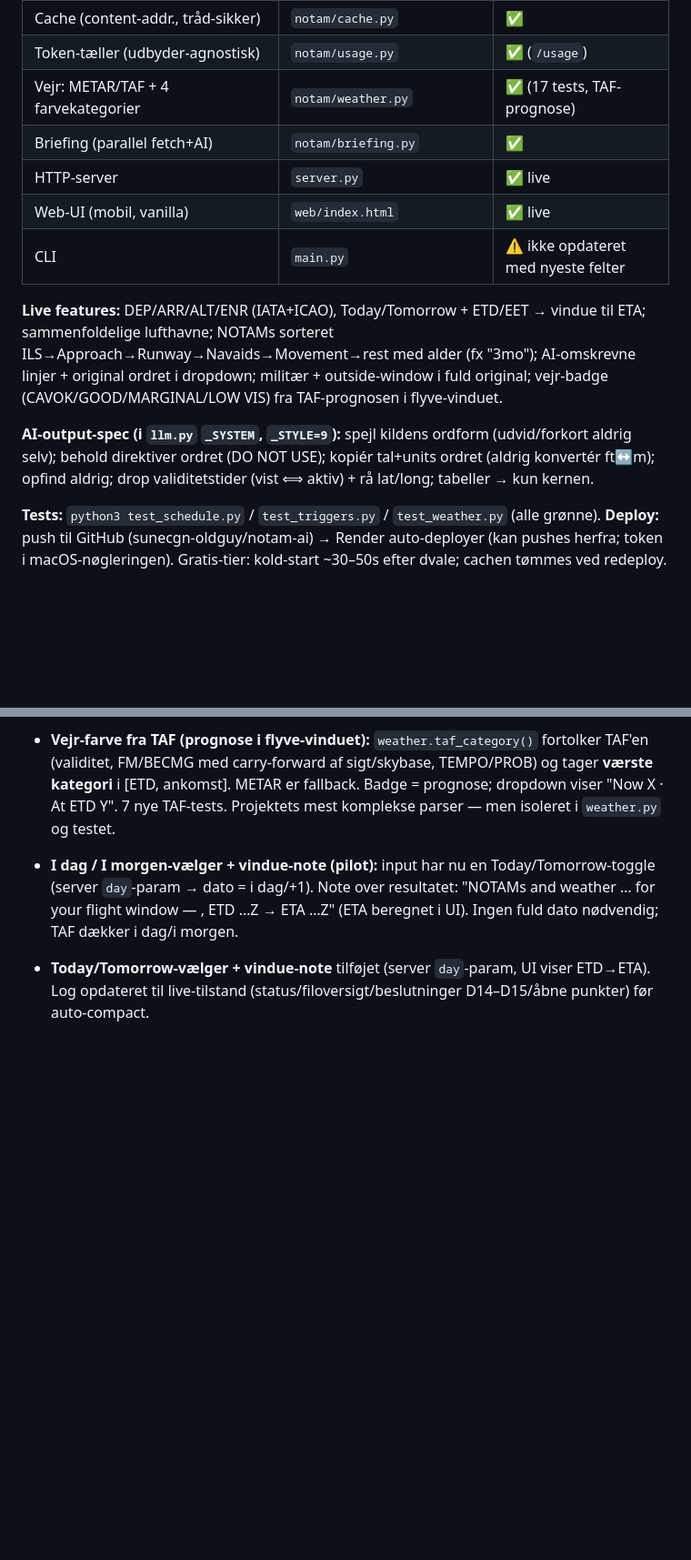
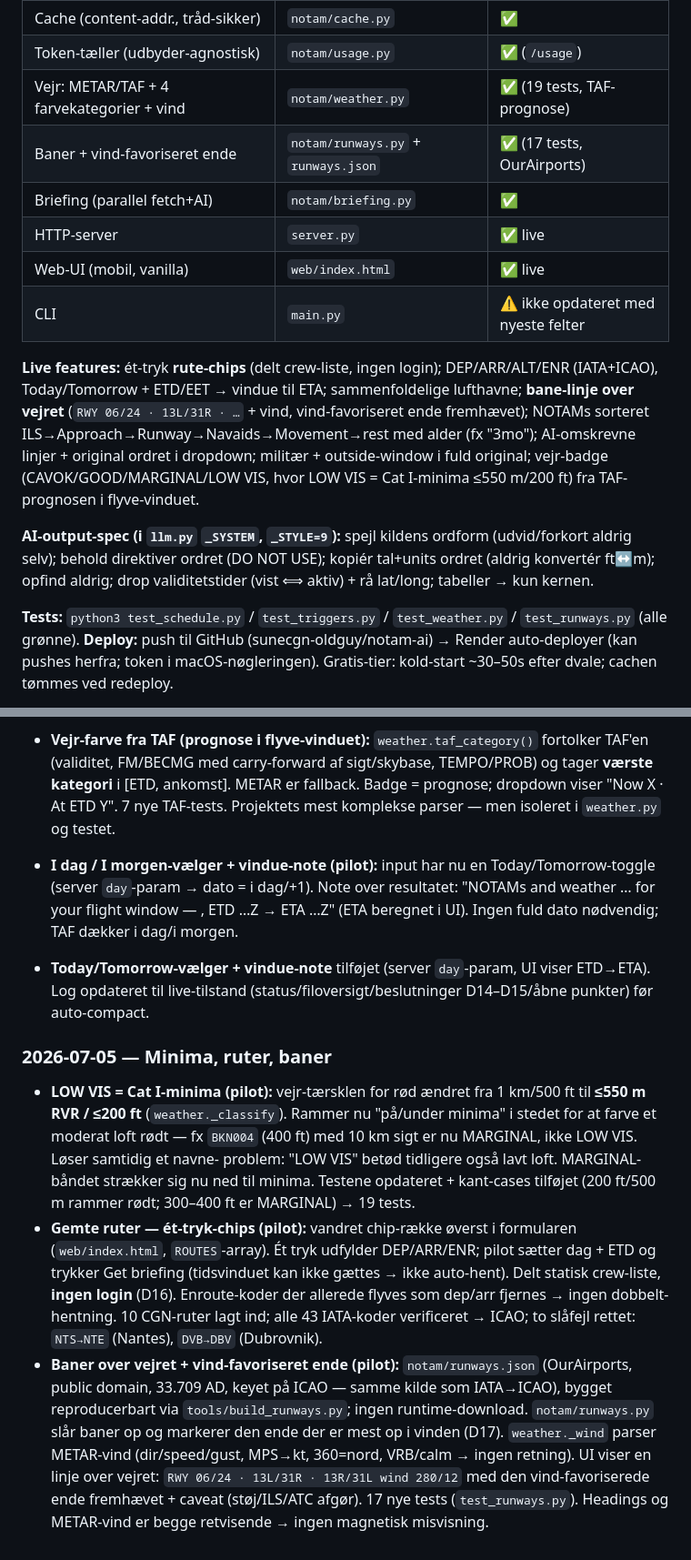
Before and after one commit to sunecgn-oldguy/notam-ai, a Markdown page: ENGINEERING_LOG.md, 2 parts joined by grey strips. Shown at 91% size. Drawn GitHub-style; blank space fills up the shorter version.

Commit message:
Log today's work: Cat I minima, saved routes, runways
Section 4 (status/features/tests), section 5 (file tree), two new decisions
D16 (routes = static shared list, no login) and D17 (runway-in-use = wind-
favoured, OurAirports), and a dated 2026-07-05 changelog entry.

Co-Authored-By: Claude Opus 4.8 (1M context) <noreply@anthropic.com>

```diff
--- a/ENGINEERING_LOG.md
+++ b/ENGINEERING_LOG.md
@@ -85,22 +87,25 @@ API: `POST /briefing`, `GET /health`, `GET /usage`. Env på Render: `ANTHROPIC_A
 | 5. AI-lag (none/claude/qwen) | `notam/llm.py` | ✅ live (Haiku) |
 | Cache (content-addr., tråd-sikker) | `notam/cache.py` | ✅ |
 | Token-tæller (udbyder-agnostisk) | `notam/usage.py` | ✅ (`/usage`) |
-| Vejr: METAR/TAF + 4 farvekategorier | `notam/weather.py` | ✅ (17 tests, TAF-prognose) |
+| Vejr: METAR/TAF + 4 farvekategorier + vind | `notam/weather.py` | ✅ (19 tests, TAF-prognose) |
+| Baner + vind-favoriseret ende | `notam/runways.py` + `runways.json` | ✅ (17 tests, OurAirports) |
 | Briefing (parallel fetch+AI) | `notam/briefing.py` | ✅ |
 | HTTP-server | `server.py` | ✅ live |
 | Web-UI (mobil, vanilla) | `web/index.html` | ✅ live |
 | CLI | `main.py` | ⚠️ ikke opdateret med nyeste felter |
 
-**Live features:** DEP/ARR/ALT/ENR (IATA+ICAO), Today/Tomorrow + ETD/EET → vindue til ETA;
-sammenfoldelige lufthavne; NOTAMs sorteret ILS→Approach→Runway→Navaids→Movement→rest med alder
-(fx "3mo"); AI-omskrevne linjer + original ordret i dropdown; militær + outside-window i fuld
-original; vejr-badge (CAVOK/GOOD/MARGINAL/LOW VIS) fra TAF-prognosen i flyve-vinduet.
+**Live features:** ét-tryk **rute-chips** (delt crew-liste, ingen login); DEP/ARR/ALT/ENR (IATA+ICAO),
+Today/Tomorrow + ETD/EET → vindue til ETA; sammenfoldelige lufthavne; **bane-linje over vejret**
+(`RWY 06/24 · 13L/31R · …` + vind, vind-favoriseret ende fremhævet); NOTAMs sorteret
+ILS→Approach→Runway→Navaids→Movement→rest med alder (fx "3mo"); AI-omskrevne linjer + original
+ordret i dropdown; militær + outside-window i fuld original; vejr-badge
+(CAVOK/GOOD/MARGINAL/LOW VIS, hvor LOW VIS = Cat I-minima ≤550 m/200 ft) fra TAF-prognosen i flyve-vinduet.
 
 **AI-output-spec (i `llm.py` `_SYSTEM`, `_STYLE=9`):** spejl kildens ordform (udvid/forkort aldrig
 selv); behold direktiver ordret (DO NOT USE); kopiér tal+units ordret (aldrig konvertér ft↔m);
 opfind aldrig; drop validitetstider (vist ⟺ aktiv) + rå lat/long; tabeller → kun kernen.
 
-**Tests:** `python3 test_schedule.py` / `test_triggers.py` / `test_weather.py` (alle grønne).
+**Tests:** `python3 test_schedule.py` / `test_triggers.py` / `test_weather.py` / `test_runways.py` (alle grønne).
 **Deploy:** push til GitHub (sunecgn-oldguy/notam-ai) → Render auto-deployer (kan pushes herfra;
 token i macOS-nøgleringen). Gratis-tier: kold-start ~30–50s efter dvale; cachen tømmes ved redeploy.
 
@@ -270,3 +277,22 @@ NOTAM AI/
   flight window — <day>, ETD …Z → ETA …Z" (ETA beregnet i UI). Ingen fuld dato nødvendig; TAF
   dækker i dag/i morgen.
 - **Today/Tomorrow-vælger + vindue-note** tilføjet (server `day`-param, UI viser ETD→ETA). Log opdateret til live-tilstand (status/filoversigt/beslutninger D14–D15/åbne punkter) før auto-compact.
+
+### 2026-07-05 — Minima, ruter, baner
+- **LOW VIS = Cat I-minima (pilot):** vejr-tærsklen for rød ændret fra 1 km/500 ft til **≤550 m RVR /
+  ≤200 ft** (`weather._classify`). Rammer nu "på/under minima" i stedet for at farve et moderat loft
+  rødt — fx `BKN004` (400 ft) med 10 km sigt er nu MARGINAL, ikke LOW VIS. Løser samtidig et navne-
+  problem: "LOW VIS" betød tidligere også lavt loft. MARGINAL-båndet strækker sig nu ned til minima.
+  Testene opdateret + kant-cases tilføjet (200 ft/500 m rammer rødt; 300–400 ft er MARGINAL) → 19 tests.
+- **Gemte ruter — ét-tryk-chips (pilot):** vandret chip-række øverst i formularen (`web/index.html`,
+  `ROUTES`-array). Ét tryk udfylder DEP/ARR/ENR; pilot sætter dag + ETD og trykker Get briefing
+  (tidsvinduet kan ikke gættes → ikke auto-hent). Delt statisk crew-liste, **ingen login** (D16).
+  Enroute-koder der allerede flyves som dep/arr fjernes → ingen dobbelt-hentning. 10 CGN-ruter lagt ind;
+  alle 43 IATA-koder verificeret → ICAO; to slåfejl rettet: `NTS→NTE` (Nantes), `DVB→DBV` (Dubrovnik).
+- **Baner over vejret + vind-favoriseret ende (pilot):** `notam/runways.json` (OurAirports, public
+  domain, 33.709 AD, keyet på ICAO — samme kilde som IATA→ICAO), bygget reproducerbart via
+  `tools/build_runways.py`; ingen runtime-download. `notam/runways.py` slår baner op og markerer den
+  ende der er mest op i vinden (D17). `weather._wind` parser METAR-vind (dir/speed/gust, MPS→kt,
+  360=nord, VRB/calm → ingen retning). UI viser en linje over vejret: `RWY 06/24 · 13L/31R · 13R/31L
+  wind 280/12` med den vind-favoriserede ende fremhævet + caveat (støj/ILS/ATC afgør). 17 nye tests
+  (`test_runways.py`). Headings og METAR-vind er begge retvisende → ingen magnetisk misvisning.
```
Also changed, not shown: other parts of ENGINEERING_LOG.md (+7 -3 lines).
